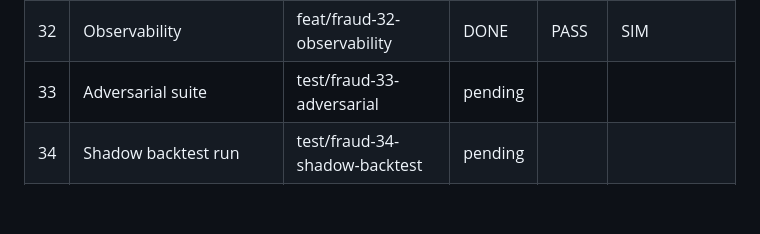
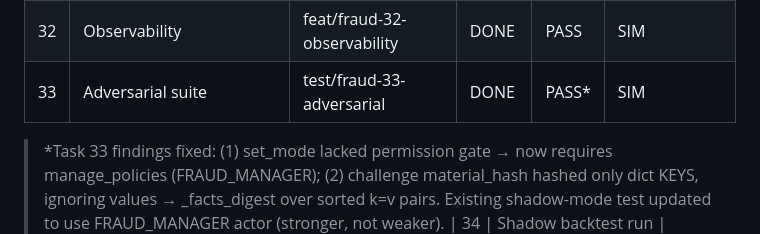
Before and after one commit to gugaucb/bankio, a Markdown page: MEMORY_FRAUD.md, the part around the change. GitHub-like rendering; blank space fills up the shorter version.

Commit message:
docs(fraud): task 33 done — adversarial suite, 2 vulnerabilities fixed (PASS)

```diff
--- a/MEMORY_FRAUD.md
+++ b/MEMORY_FRAUD.md
@@ -39,7 +39,12 @@ Protocolo: DISCOVER → CRITÉRIOS → BRANCH `feat/fraud-XX-*` → IMPLEMENT
 | 30 | Insider risk | feat/fraud-30-insider | DONE | PASS | SIM |
 | 31 | Fail-safe policies | feat/fraud-31-failsafe | DONE | PASS | SIM |
 | 32 | Observability | feat/fraud-32-observability | DONE | PASS | SIM |
-| 33 | Adversarial suite | test/fraud-33-adversarial | pending | | |
+| 33 | Adversarial suite | test/fraud-33-adversarial | DONE | PASS* | SIM |
+
+> *Task 33 findings fixed: (1) set_mode lacked permission gate → now requires
+> manage_policies (FRAUD_MANAGER); (2) challenge material_hash hashed only dict
+> KEYS, ignoring values → _facts_digest over sorted k=v pairs. Existing shadow-mode
+> test updated to use FRAUD_MANAGER actor (stronger, not weaker).
 | 34 | Shadow backtest run | test/fraud-34-shadow-backtest | pending | | |
 | 35 | Challenge-only mode | feat/fraud-35-challenge | pending | | |
 | 36 | Medição challenge | test/fraud-36-measure | pending | | |
```
